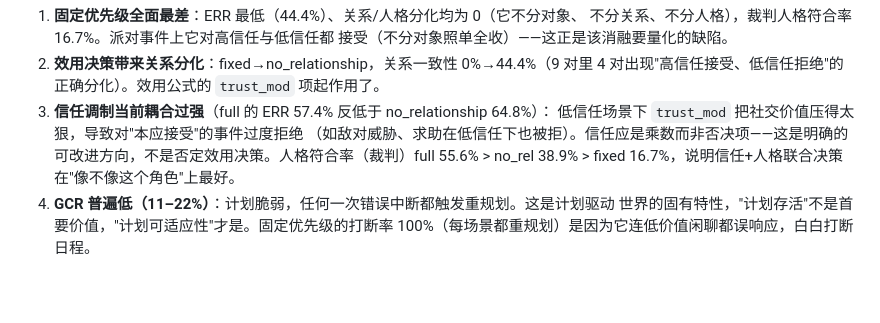
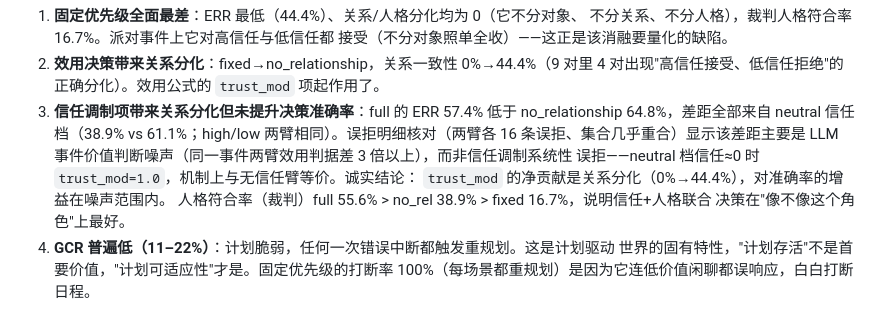
Before and after one commit to Destinykami/GameAgentEngine, a Markdown page: evals/README.md, the part around the change. GitHub-like rendering; blank space fills up the shorter version.

Commit message:
实验结果: 修正实验 2 归因 — 信任调制项的 ERR 差距 (57.4% vs 64.8%) 经误拒明细核对全部来自 neutral 档且源于 LLM 事件价值判断噪声 (同一事件两臂效用判据差 3 倍), 非低信任系统性过度拒绝; 净贡献是关系分化 0%→44.4%, 准确率增益在噪声范围内

```diff
--- a/evals/README.md
+++ b/evals/README.md
@@ -144,11 +144,14 @@ runs.json/metrics.json 在 `data/eval/<实验>/<时间戳>/`（复算入口）
    接受（不分对象照单全收）——这正是该消融要量化的缺陷。
 2. **效用决策带来关系分化**：fixed→no_relationship，关系一致性 0%→44.4%（9 对里
    4 对出现"高信任接受、低信任拒绝"的正确分化）。效用公式的 `trust_mod` 项起作用了。
-3. **信任调制当前耦合过强**（full 的 ERR 57.4% 反低于 no_relationship 64.8%）：
-   低信任场景下 `trust_mod` 把社交价值压得太狠，导致对"本应接受"的事件过度拒绝
-   （如敌对威胁、求助在低信任下也被拒）。信任应是乘数而非否决项——这是明确的
-   可改进方向，不是否定效用决策。人格符合率（裁判）full 55.6% > no_rel 38.9% >
-   fixed 16.7%，说明信任+人格联合决策在"像不像这个角色"上最好。
+3. **信任调制项带来关系分化但未提升决策准确率**：full 的 ERR 57.4% 低于
+   no_relationship 64.8%，差距全部来自 neutral 信任档（38.9% vs 61.1%；high/low
+   两臂相同）。误拒明细核对（两臂各 16 条误拒、集合几乎重合）显示该差距主要是
+   LLM 事件价值判断噪声（同一事件两臂效用判据差 3 倍以上），而非信任调制系统性
+   误拒——neutral 档信任≈0 时 `trust_mod=1.0`，机制上与无信任臂等价。诚实结论：
+   `trust_mod` 的净贡献是关系分化（0%→44.4%），对准确率的增益在噪声范围内。
+   人格符合率（裁判）full 55.6% > no_rel 38.9% > fixed 16.7%，说明信任+人格联合
+   决策在"像不像这个角色"上最好。
 4. **GCR 普遍低（11–22%）**：计划脆弱，任何一次错误中断都触发重规划。这是计划驱动
    世界的固有特性，"计划存活"不是首要价值，"计划可适应性"才是。固定优先级的打断率
    100%（每场景都重规划）是因为它连低价值闲聊都误响应，白白打断日程。
```
